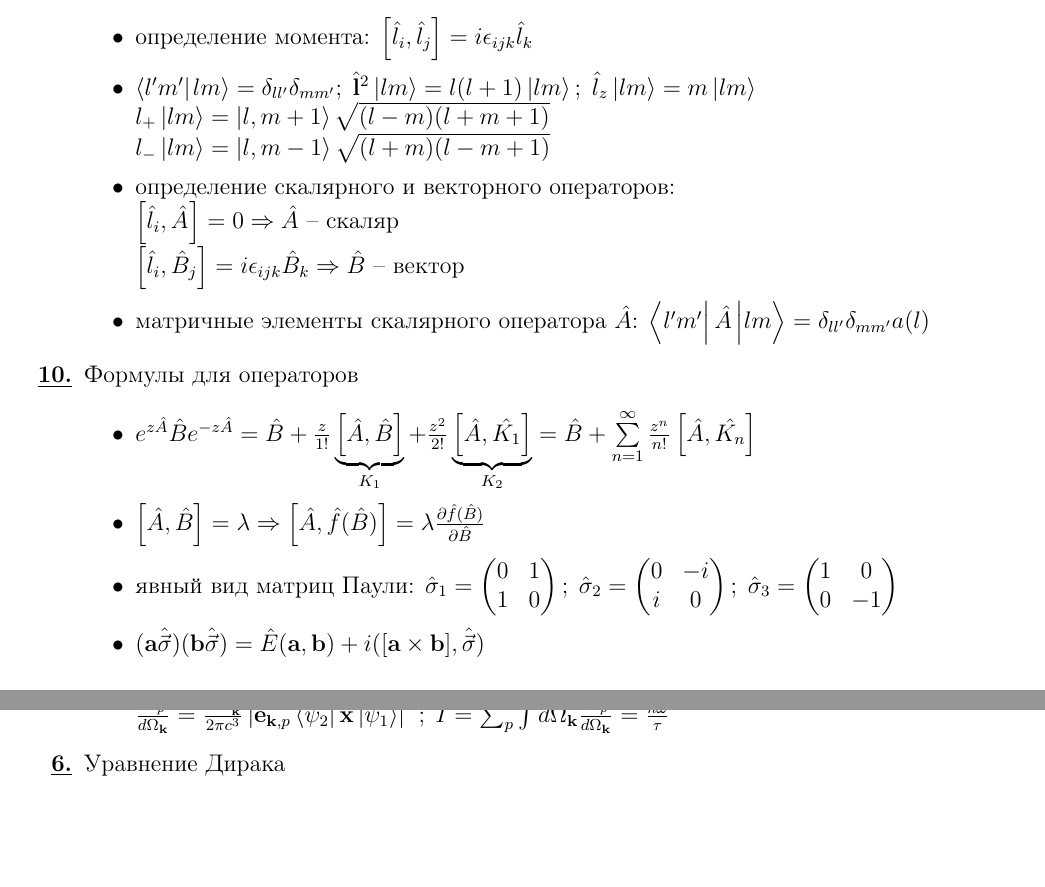
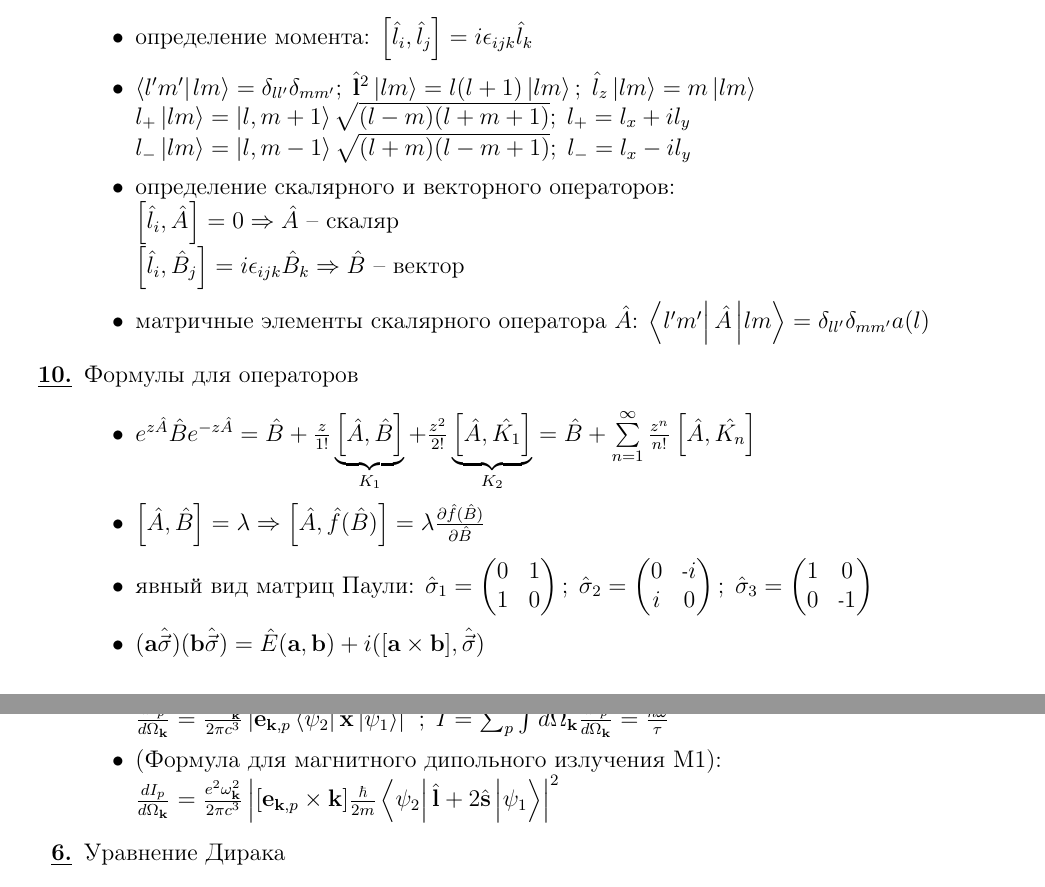
Before and after one commit to xtotdam/hints-and-candies, a LaTeX document (quants-teormin.tex): two parts of pages 2 and 4 of 4, joined at a grey line, cut so that both start at the same text, the shorter picture padded with empty space. Compiled offline with pdfLaTeX.

Commit message:
small additions

```diff
--- a/quants-teormin.tex
+++ b/quants-teormin.tex
@@ -78,8 +78,8 @@
             $ \commi{l}{i}{l}{j} = i\epsilon_{ijk}\hat{l}_k $
             \item
             $ \braket{l'm'}{lm} = \delta_{ll'}\delta_{mm'};\; \hat{\v{l}}^2\ket{lm}=l(l+1)\ket{lm};\; \hat{l}_z\ket{lm}=m\ket{lm} $\\
-            $ l_{+}\ket{lm}=\ket{l,m+1}\sqrt{(l-m)(l+m+1)} $\\
-            $ l_{-}\ket{lm}=\ket{l,m-1}\sqrt{(l+m)(l-m+1)}$
+            $ l_{+}\ket{lm}=\ket{l,m+1}\sqrt{(l-m)(l+m+1)};\;l_{+}=l_x+il_y $\\
+            $ l_{-}\ket{lm}=\ket{l,m-1}\sqrt{(l+m)(l-m+1)};\;l_{-}=l_x-il_y$
             \item определение скалярного и векторного операторов: \\
             $ \commi{l}{i}{A}{} = 0 \Rightarrow \hat{A} $ -- скаляр \\
             $ \commi{l}{i}{B}{j} = i\epsilon_{ijk}\hat{B}_k \Rightarrow \hat{B} $ -- вектор
@@ -92,7 +92,7 @@
             \item
             $ \comm{A}{B}=\lambda \Rightarrow \comml{A}{\hat{f}(\hat{B})}=\lambda \pd{\hat{f}(\hat{B})}{\hat{B}} $
             \item явный вид матриц Паули:
-            $ \hat{\sigma}_1=\begin{pmatrix} 0&1\\1&0 \end{pmatrix};\; \hat{\sigma}_2=\begin{pmatrix} 0&-i\\i&0 \end{pmatrix};\; \hat{\sigma}_3=\begin{pmatrix} 1&0\\0&-1 \end{pmatrix} $
+            $ \hat{\sigma}_1=\begin{pmatrix} 0&1\\1&0 \end{pmatrix};\; \hat{\sigma}_2=\begin{pmatrix} 0&\scalebox{0.75}[1.0]{-}i\\i&0 \end{pmatrix};\; \hat{\sigma}_3=\begin{pmatrix} 1&0\\0&\scalebox{0.75}[1.0]{-}1 \end{pmatrix} $
             \item
             $ (\v{a}\hat{\vec{\sigma}})(\v{b}\hat{\vec{\sigma}}) = \hat{E}(\v{a},\v{b}) + i([\v{a}\times\v{b}],\hat{\vec{\sigma}}) $
         \end{itemize}
@@ -158,8 +158,10 @@
             $ \hat{\v{p}} = \sum_{\v{k},p}\hbar\v{k}\ \hat{a}^\dagger_{\v{k},p}\ \hat{a}_{\v{k},p} $\\
             \item Оператор вектор-потенциала: \\
             $ \hat{\v{A}}_\Gamma(\v{r},t) = \sum_{\v{k},p}\sqrt{\frac{2\pi\hbar c^2}{\omega_\v{k}L^3}}\cdot e_{\v{k},p}(\hat{a}_{\v{k},p}\cdot e^{i\v{k}\v{r}-i\omega_\v{k}t}+\hat{a}^\dagger_{\v{k},p}\cdot e^{-i\v{k}\v{r}+i\omega_\v{k}t}) $
-            \item Формула для электрического дипольного излучения: \\
+            \item Формула для электрического дипольного излучения Е1: \\
             $ \d{I_p}{\Omega_\v{k}} = \frac{e^2 \omega_\v{k}^4}{2\pi c^3} \abs{ \v{e}_{\v{k},p}\matrixel{\psi_2}{\hat{\v{x}}}{\psi_1}}^2;\; I = \sum_p \int d\Omega_\v{k}\d{I_p}{\Omega_\v{k}} = \frac{\hbar\omega}{\tau} $
+            \item (Формула для магнитного дипольного излучения М1): \\
+            $ \d{I_p}{\Omega_\v{k}} = \frac{e^2 \omega_\v{k}^2}{2\pi c^3} \abs{ [\v{e}_{\v{k},p}\times\v{k}]\frac{\hbar}{2m}\matrixel{\psi_2}{\hat{\v{l}}+2\hat{\v{s}}}{\psi_1}}^2$
 
         \end{itemize}
 \item Уравнение Дирака  \begin{itemize}
```
